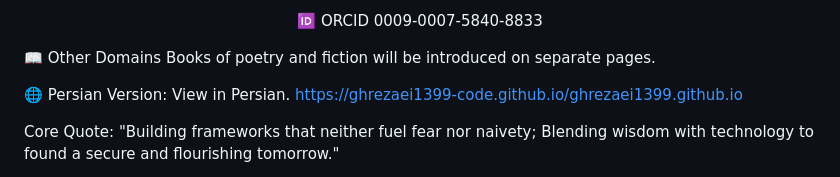
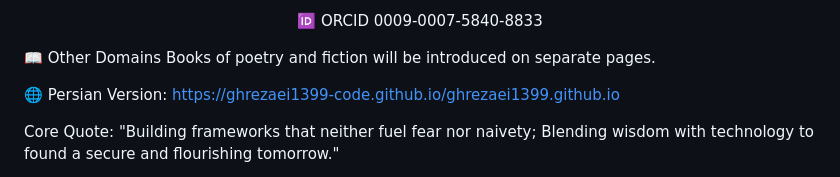
Before and after one commit to ghrezaei1399-code/ghrezaei-english-site, a Markdown page: README.md, the part around the change. Rendered like a GitHub page.

Commit message:
اصلاح

```diff
--- a/README.md
+++ b/README.md
@@ -103,7 +103,7 @@ Suggested Collaboration Types:
 Books of poetry and fiction will be introduced on separate pages.
 
 
-🌐 Persian Version: View in Persian. https://ghrezaei1399-code.github.io/ghrezaei1399.github.io
+🌐 Persian Version: https://ghrezaei1399-code.github.io/ghrezaei1399.github.io
 
 
 
```
